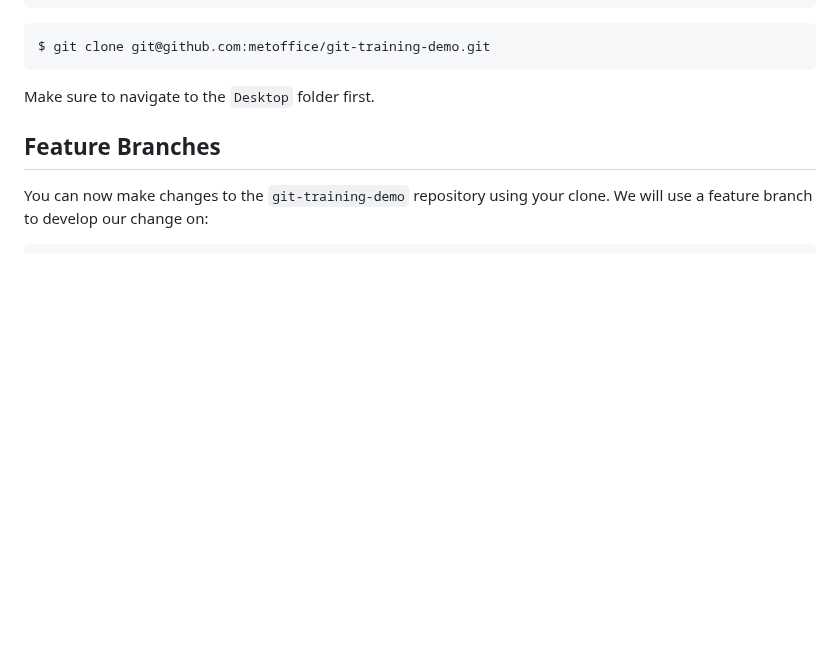
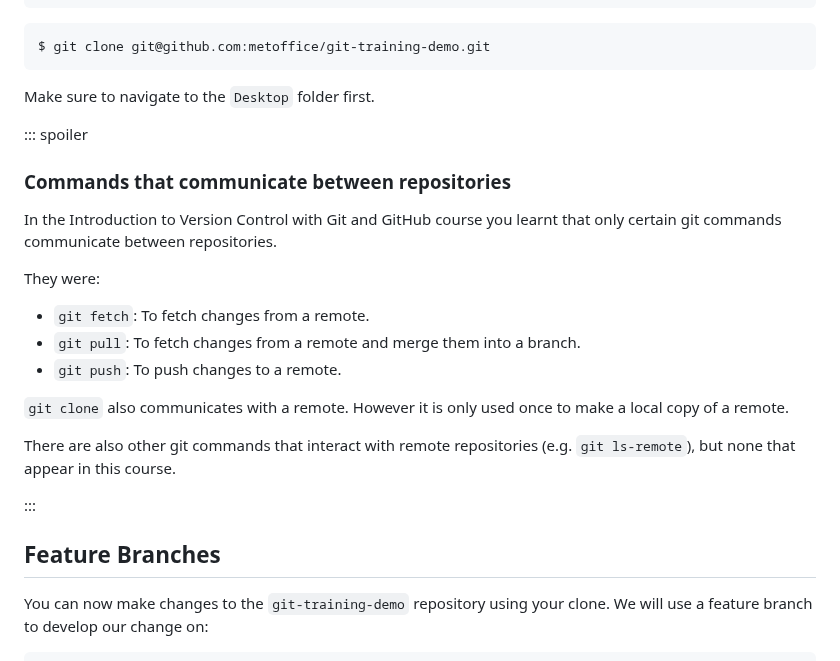
Before and after one commit to astroDimitrios/git-working-practices, a Markdown page: episodes/03-feature-branch.md, the part around the change. Rendered like a GitHub page; blank space fills up the shorter version.

Commit message:
#88 Adds in a spoiler reminding learners about commands that communicate with remotes
* Adds in a spoiler reminding learners about commands that communicate with remotes

* Add suggestion about other more advanced git commands.

````diff
--- a/episodes/03-feature-branch.md
+++ b/episodes/03-feature-branch.md
@@ -52,6 +52,28 @@ $ git clone git@github.com:metoffice/git-training-demo.git
 ```
 
 Make sure to navigate to the `Desktop` folder first.
+
+::: spoiler
+
+### Commands that communicate between repositories
+
+In the Introduction to Version Control with Git and GitHub
+course you learnt that only certain git commands
+communicate between repositories.
+
+They were:
+
+- `git fetch`: To fetch changes from a remote.
+- `git pull`: To fetch changes from a remote
+  and merge them into a branch.
+- `git push`: To push changes to a remote.
+
+`git clone` also communicates with a remote.
+However it is only used once to make a local copy of a remote.
+
+There are also other git commands that interact with remote repositories (e.g. `git ls-remote`), but none that appear in this course.
+
+:::
 
 ## Feature Branches
 
````
